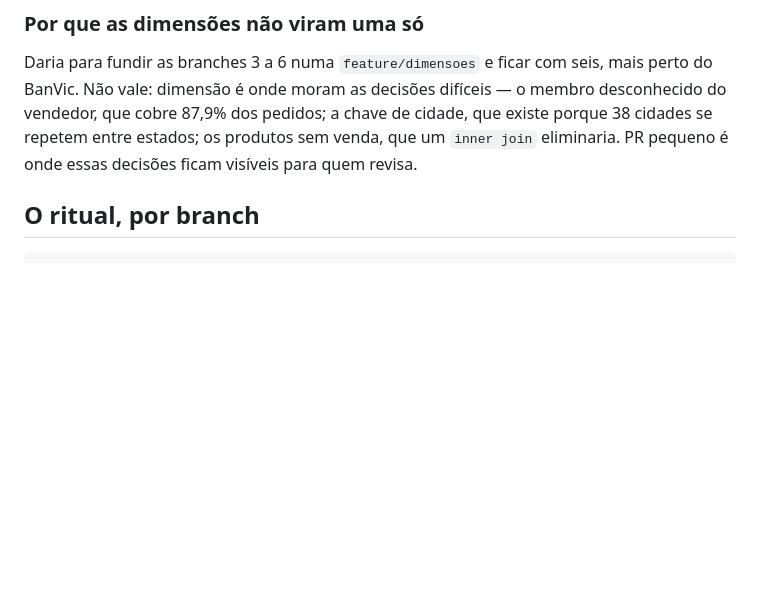
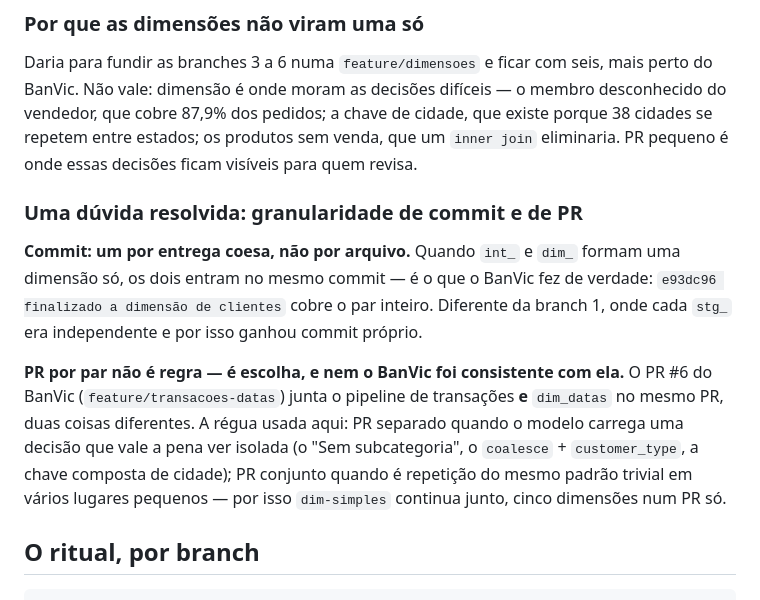
Before and after one commit to jessefreire/certificacao-ae-adventureworks, a Markdown page: docs/05-plano-de-entrega-dbt.md, the part around one of its changes. GitHub-like rendering; blank space fills up the shorter version.

```diff
--- a/docs/05-plano-de-entrega-dbt.md
+++ b/docs/05-plano-de-entrega-dbt.md
@@ -148,6 +165,20 @@ BanVic. Não vale: dimensão é onde moram as decisões difíceis — o membro d
 vendedor, que cobre 87,9% dos pedidos; a chave de cidade, que existe porque 38 cidades se
 repetem entre estados; os produtos sem venda, que um `inner join` eliminaria. PR pequeno é
 onde essas decisões ficam visíveis para quem revisa.
+
+### Uma dúvida resolvida: granularidade de commit e de PR
+
+**Commit: um por entrega coesa, não por arquivo.** Quando `int_` e `dim_` formam uma
+dimensão só, os dois entram no mesmo commit — é o que o BanVic fez de verdade:
+`e93dc96 finalizado a dimensão de clientes` cobre o par inteiro. Diferente da branch 1, onde
+cada `stg_` era independente e por isso ganhou commit próprio.
+
+**PR por par não é regra — é escolha, e nem o BanVic foi consistente com ela.** O PR #6 do
+BanVic (`feature/transacoes-datas`) junta o pipeline de transações **e** `dim_datas` no
+mesmo PR, duas coisas diferentes. A régua usada aqui: PR separado quando o modelo carrega
+uma decisão que vale a pena ver isolada (o "Sem subcategoria", o `coalesce` + `customer_type`,
+a chave composta de cidade); PR conjunto quando é repetição do mesmo padrão trivial em
+vários lugares pequenos — por isso `dim-simples` continua junto, cinco dimensões num PR só.
 
 ## O ritual, por branch
 
```
Also changed, not shown: other parts of docs/05-plano-de-entrega-dbt.md (+18 -1 lines).
